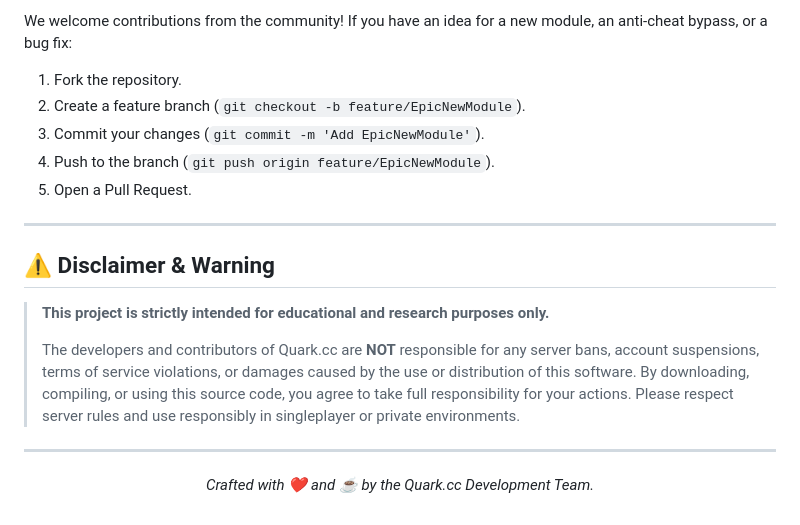
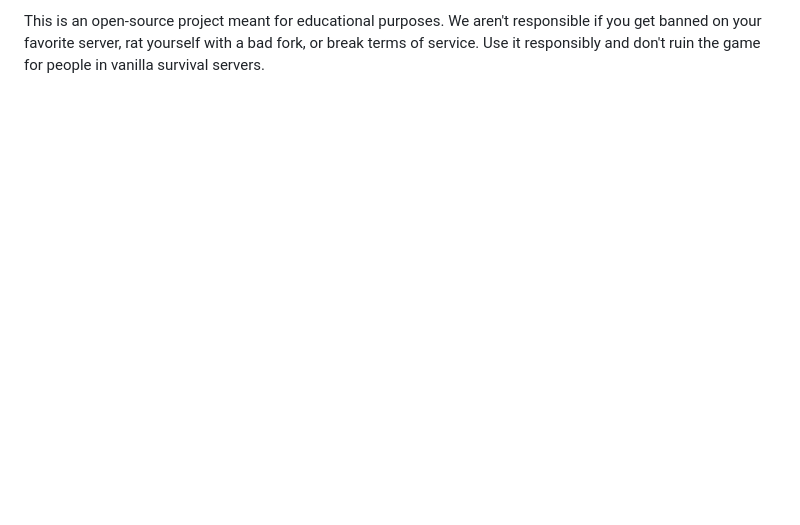
Before and after one commit to HZMGTX/quark-client, a Markdown page: README.md, the part around one of its changes. Drawn GitHub-style; blank space fills up the shorter version.

```diff
--- a/README.md
+++ b/README.md
@@ -129,22 +107,2 @@ For developers looking to understand the codebase, Quark is structured cleanly u
 
-We welcome contributions from the community! If you have an idea for a new module, an anti-cheat bypass, or a bug fix:
-
-1. Fork the repository.
-2. Create a feature branch (`git checkout -b feature/EpicNewModule`).
-3. Commit your changes (`git commit -m 'Add EpicNewModule'`).
-4. Push to the branch (`git push origin feature/EpicNewModule`).
-5. Open a Pull Request.
-
----
-
-## ⚠️ Disclaimer & Warning
-
-> **This project is strictly intended for educational and research purposes only.**
->
-> The developers and contributors of Quark.cc are **NOT** responsible for any server bans, account suspensions, terms of service violations, or damages caused by the use or distribution of this software. By downloading, compiling, or using this source code, you agree to take full responsibility for your actions. Please respect server rules and use responsibly in singleplayer or private environments.
-
----
-
-<div align="center">
-  <p><i>Crafted with ❤️ and ☕ by the Quark.cc Development Team.</i></p>
-</div>
+This is an open-source project meant for educational purposes. We aren't responsible if you get banned on your favorite server, rat yourself with a bad fork, or break terms of service. Use it responsibly and don't ruin the game for people in vanilla survival servers.
```
Also changed, not shown: other parts of README.md (+59 -81 lines).
